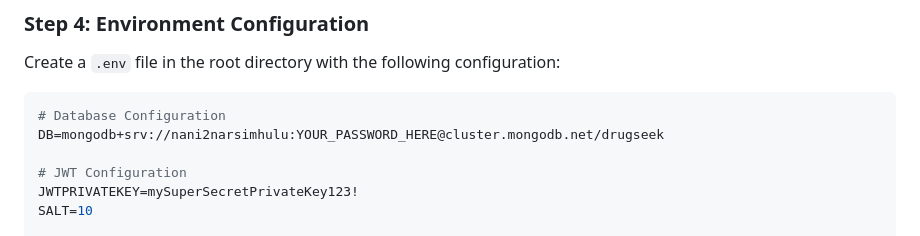
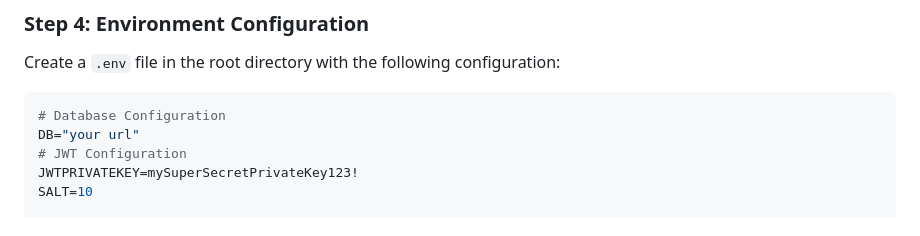
Before and after one commit to eluriNarsimhulu/Drug_Seek-Gen_AI_Drug_Discovery, a Markdown page: README.md, the part around the change. Drawn GitHub-style.

````diff
--- a/README.md
+++ b/README.md
@@ -93,8 +93,7 @@ Create a `.env` file in the root directory with the following configuration:
 
 ```env
 # Database Configuration
-DB=mongodb+srv://nani2narsimhulu:YOUR_PASSWORD_HERE@cluster.mongodb.net/drugseek
-
+DB="your url"
 # JWT Configuration
 JWTPRIVATEKEY=mySuperSecretPrivateKey123!
 SALT=10
````
